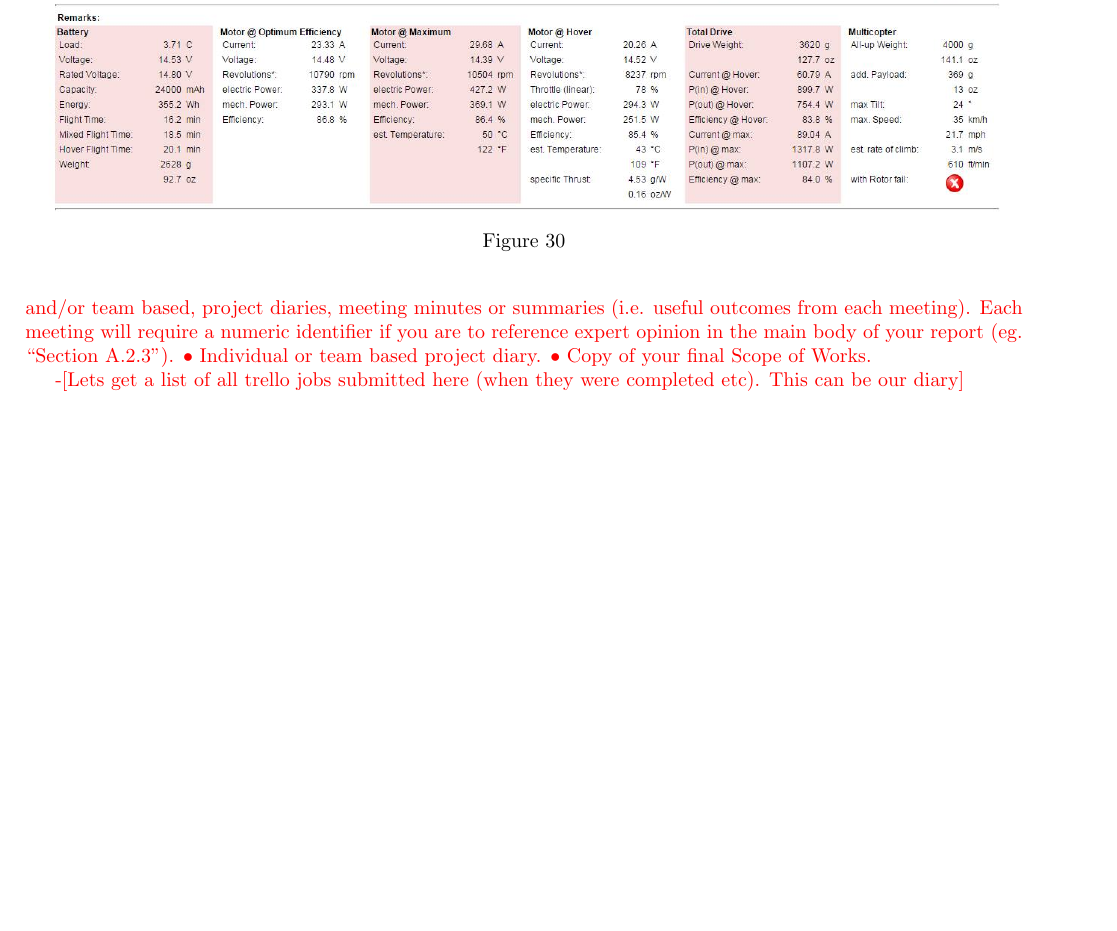
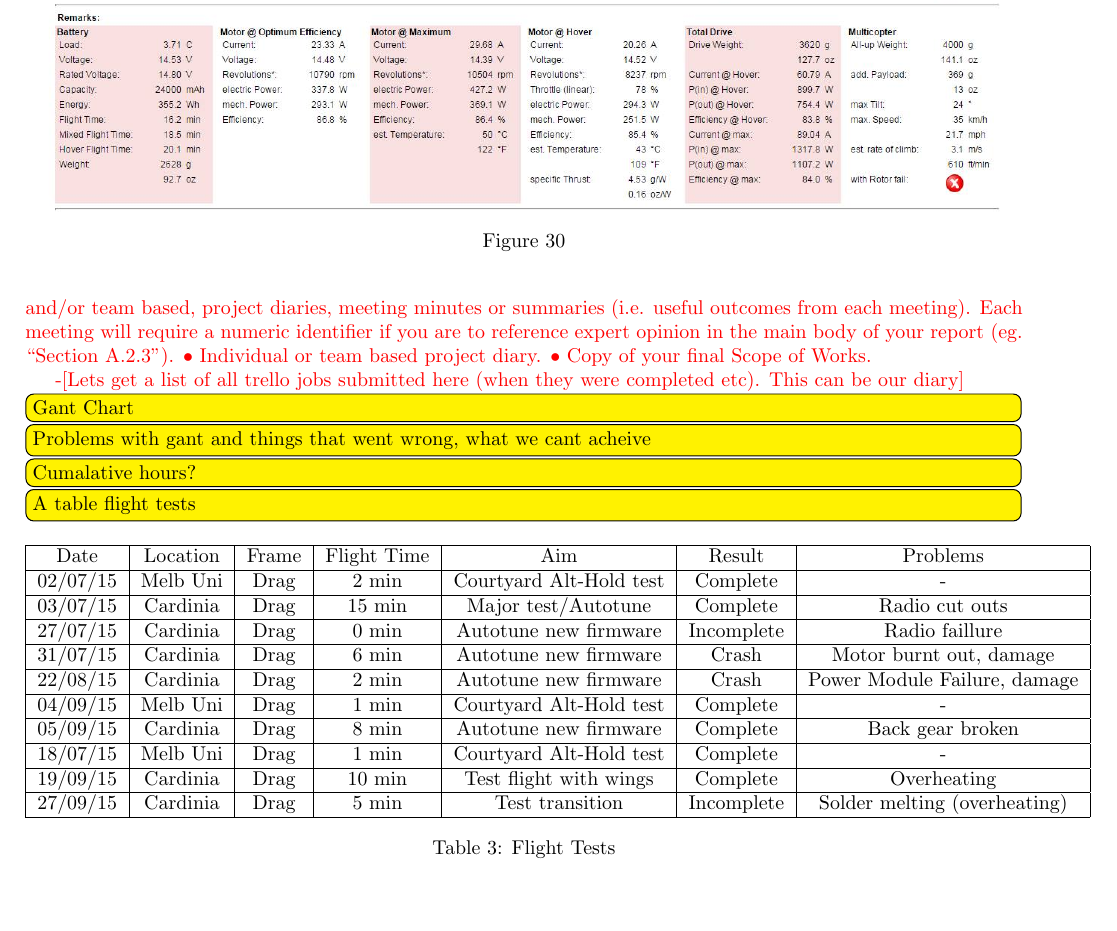
Before and after one commit to MDB22/Final-Report, a LaTeX document (Latex/finalReport.tex, which reads Latex/appB.tex): part of page 33 of 33, cut so that both start at the same text, the shorter picture padded with empty space. Compiled offline with pdfLaTeX.

Commit message:
Started on appendix B

```diff
--- a/Latex/appB.tex
+++ b/Latex/appB.tex
@@ -5,3 +5,30 @@
 •	Copy of your final Scope of Works.
 
 -[Lets get a list of all trello jobs submitted here (when they were completed etc). This can be our diary]}
+
+\todomessage{Gant Chart}
+
+\todomessage{Problems with gant and things that went wrong, what we cant acheive}
+
+\todomessage{Cumalative hours?}
+
+\todomessage{A table flight tests}
+\begin{table}[htbp]
+	\centering
+	\begin{tabular}{|c|c|c|c|c|c|c|}
+		\hline Date & Location & Frame & Flight Time & Aim & Result & Problems \\
+		\hline 02/07/15 & Melb Uni & Drag & 2 min & Courtyard Alt-Hold test & Complete & - \\
+		\hline 03/07/15 & Cardinia & Drag & 15 min & Major test/Autotune & Complete & Radio cut outs \\
+		\hline 27/07/15 & Cardinia  & Drag & 0 min & Autotune new firmware & Incomplete & Radio faillure \\
+		\hline 31/07/15 & Cardinia  & Drag & 6 min & Autotune new firmware & Crash & Motor burnt out, damage  \\
+		\hline 22/08/15 & Cardinia  & Drag & 2 min & Autotune new firmware & Crash & Power Module Failure, damage\\
+		\hline 04/09/15 & Melb Uni & Drag & 1 min & Courtyard Alt-Hold test & Complete & - \\
+		\hline 05/09/15 & Cardinia  & Drag & 8 min & Autotune new firmware & Complete & Back gear broken\\
+		\hline 18/07/15 & Melb Uni & Drag & 1 min & Courtyard Alt-Hold test & Complete & - \\
+		\hline 19/09/15 & Cardinia  & Drag & 10 min & Test flight with wings & Complete & Overheating \\
+		\hline 27/09/15 & Cardinia  & Drag & 5 min & Test transition & Incomplete & Solder melting (overheating) \\
+		\hline
+	\end{tabular}
+	\caption{Flight Tests}
+	\label{tab:tests}
+\end{table}
```
